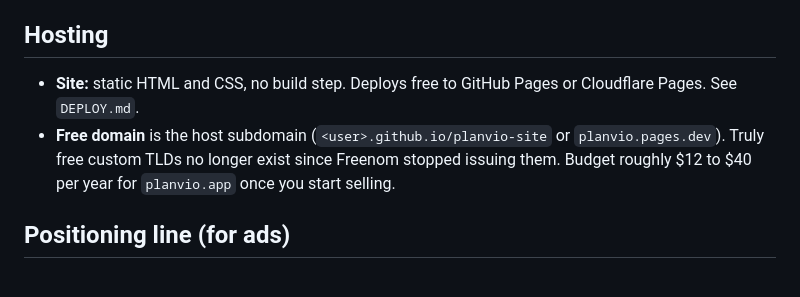
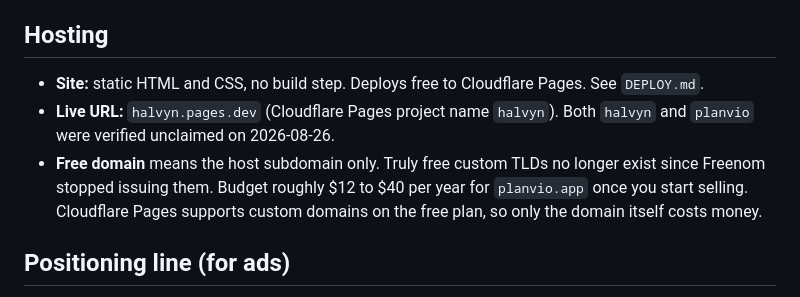
Before and after one commit to botforge25-lgtm/halvyn-site, a Markdown page: BRAND.md, the part around the change. Rendered like a GitHub page.

```diff
--- a/BRAND.md
+++ b/BRAND.md
@@ -114,12 +114,14 @@ recolour outside the palette, or add effects.
 
 ## Hosting
 
-- **Site:** static HTML and CSS, no build step. Deploys free to GitHub Pages or
-  Cloudflare Pages. See `DEPLOY.md`.
-- **Free domain** is the host subdomain (`<user>.github.io/planvio-site` or
-  `planvio.pages.dev`). Truly free custom TLDs no longer exist since Freenom
-  stopped issuing them. Budget roughly $12 to $40 per year for `planvio.app`
-  once you start selling.
+- **Site:** static HTML and CSS, no build step. Deploys free to Cloudflare Pages.
+  See `DEPLOY.md`.
+- **Live URL:** `halvyn.pages.dev` (Cloudflare Pages project name `halvyn`).
+  Both `halvyn` and `planvio` were verified unclaimed on 2026-08-26.
+- **Free domain** means the host subdomain only. Truly free custom TLDs no
+  longer exist since Freenom stopped issuing them. Budget roughly $12 to $40 per
+  year for `planvio.app` once you start selling. Cloudflare Pages supports
+  custom domains on the free plan, so only the domain itself costs money.
 
 ## Positioning line (for ads)
 
```
Also changed, not shown: DEPLOY.md (+13 -4 lines).
